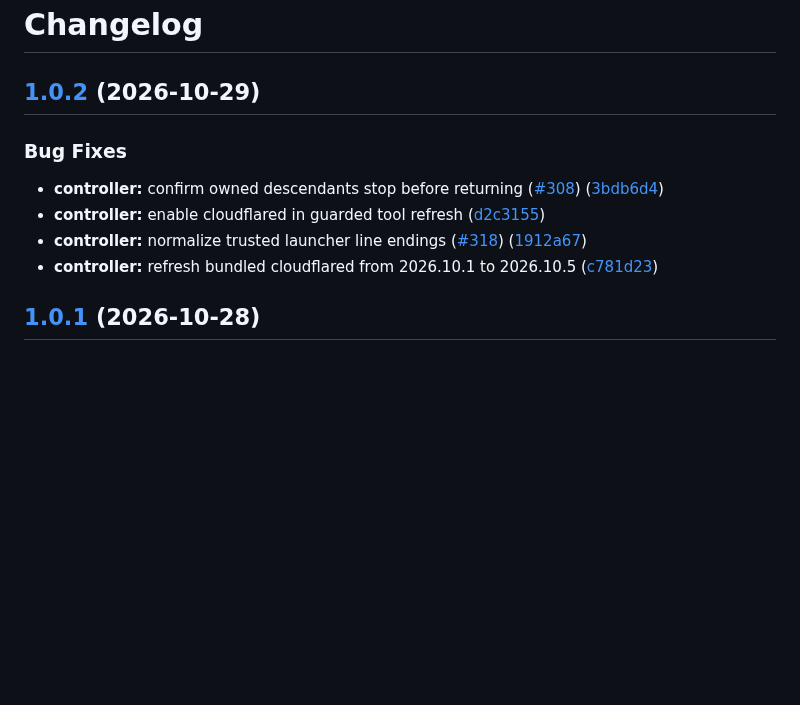
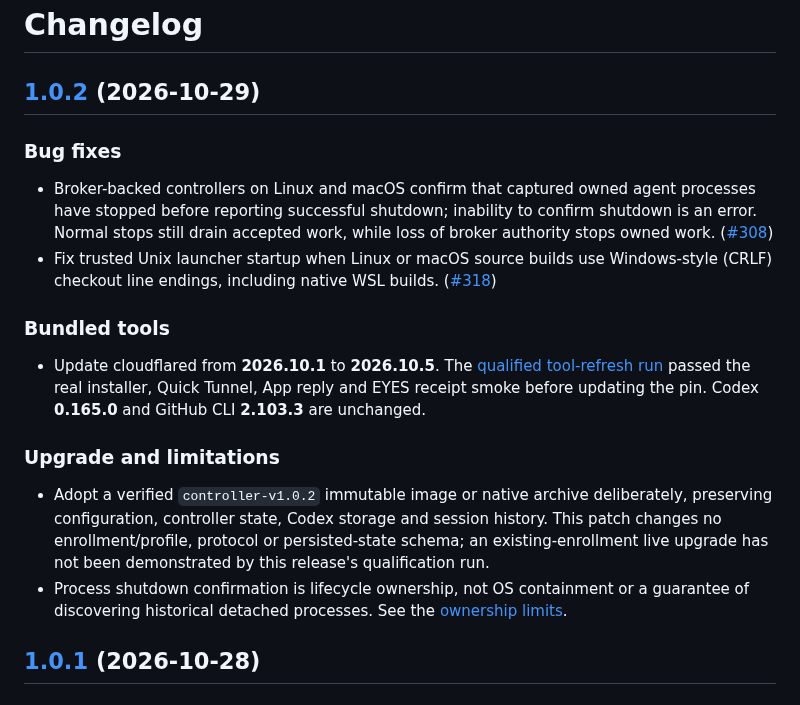
Before and after one commit to repoagent/controller, a Markdown page: releases/controller/CHANGELOG.md, the part around the change. GitHub-like rendering; blank space fills up the shorter version.

Commit message:
docs: curate controller 1.0.2 release notes

```diff
--- a/releases/controller/CHANGELOG.md
+++ b/releases/controller/CHANGELOG.md
@@ -2,13 +2,19 @@
 
 ## [1.0.2](https://github.com/repoagent/controller/compare/controller-v1.0.1...controller-v1.0.2) (2026-10-29)
 
+### Bug fixes
 
-### Bug Fixes
+- Broker-backed controllers on Linux and macOS confirm that captured owned agent processes have stopped before reporting successful shutdown; inability to confirm shutdown is an error. Normal stops still drain accepted work, while loss of broker authority stops owned work. ([#308](https://github.com/repoagent/controller/pull/308))
+- Fix trusted Unix launcher startup when Linux or macOS source builds use Windows-style (CRLF) checkout line endings, including native WSL builds. ([#318](https://github.com/repoagent/controller/pull/318))
 
-* **controller:** confirm owned descendants stop before returning ([#308](https://github.com/repoagent/controller/issues/308)) ([3bdb6d4](https://github.com/repoagent/controller/commit/3bdb6d47cdeecc08a97aa841f8105d676a3ede1d))
-* **controller:** enable cloudflared in guarded tool refresh ([d2c3155](https://github.com/repoagent/controller/commit/d2c31553579364e6a9d17a4501a1b739cddef924))
-* **controller:** normalize trusted launcher line endings ([#318](https://github.com/repoagent/controller/issues/318)) ([1912a67](https://github.com/repoagent/controller/commit/1912a67bb33e46792211e2d0a0f5eebbb7b77a12))
-* **controller:** refresh bundled cloudflared from 2026.10.1 to 2026.10.5 ([c781d23](https://github.com/repoagent/controller/commit/c781d23e2bdccecbb95d41222cec820bf58c95a3))
+### Bundled tools
+
+- Update cloudflared from **2026.10.1** to **2026.10.5**. The [qualified tool-refresh run](https://github.com/repoagent/controller/actions/runs/40827240231) passed the real installer, Quick Tunnel, App reply and EYES receipt smoke before updating the pin. Codex **0.165.0** and GitHub CLI **2.103.3** are unchanged.
+
+### Upgrade and limitations
+
+- Adopt a verified `controller-v1.0.2` immutable image or native archive deliberately, preserving configuration, controller state, Codex storage and session history. This patch changes no enrollment/profile, protocol or persisted-state schema; an existing-enrollment live upgrade has not been demonstrated by this release's qualification run.
+- Process shutdown confirmation is lifecycle ownership, not OS containment or a guarantee of discovering historical detached processes. See the [ownership limits](https://github.com/repoagent/controller/blob/main/docs/controller-architecture.md#owned-agent-process-shutdown).
 
 ## [1.0.1](https://github.com/repoagent/controller/compare/controller-v1.0.0...controller-v1.0.1) (2026-10-28)
 
```
